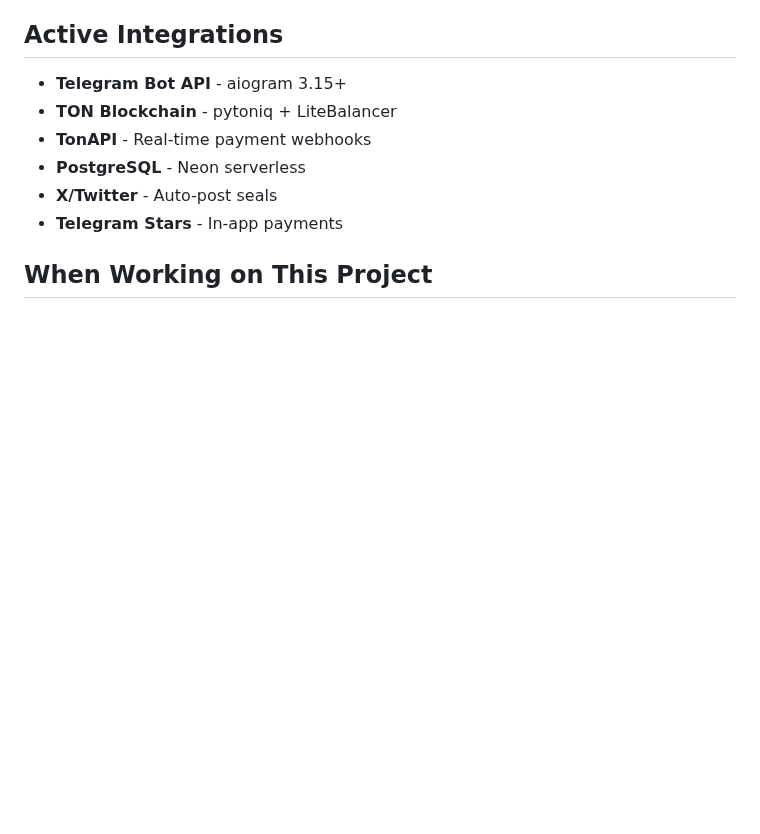
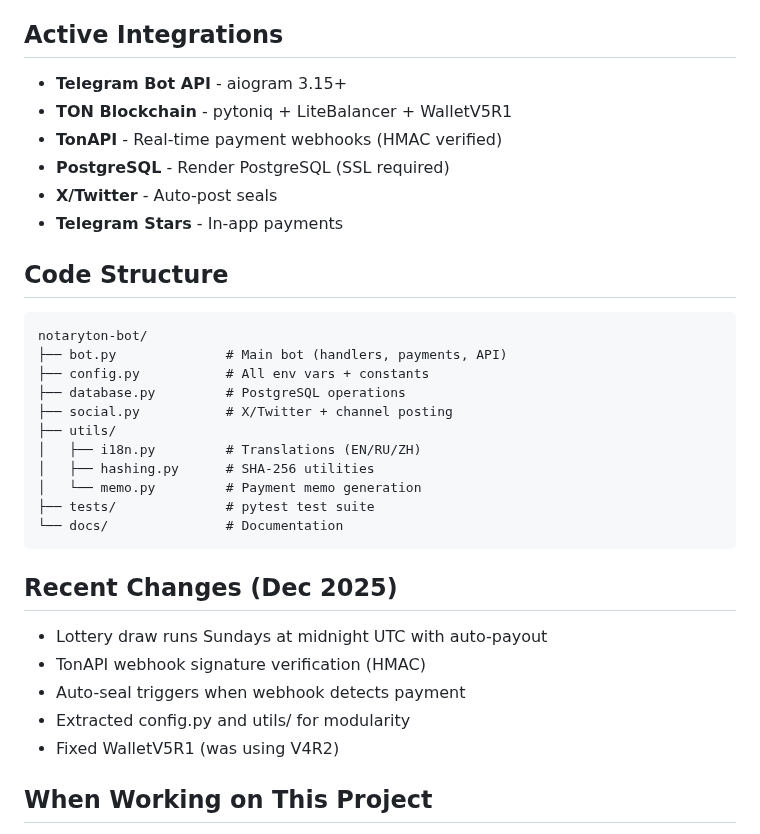
Before and after one commit to cherishwins/notaryton-bot, a Markdown page: .claude/CLAUDE.md, the part around the change. Drawn GitHub-style; blank space fills up the shorter version.

````diff
--- a/.claude/CLAUDE.md
+++ b/.claude/CLAUDE.md
@@ -94,11 +94,35 @@ No wallet connection. No signup. No friction.
 ## Active Integrations
 
 - **Telegram Bot API** - aiogram 3.15+
-- **TON Blockchain** - pytoniq + LiteBalancer
-- **TonAPI** - Real-time payment webhooks
-- **PostgreSQL** - Neon serverless
+- **TON Blockchain** - pytoniq + LiteBalancer + WalletV5R1
+- **TonAPI** - Real-time payment webhooks (HMAC verified)
+- **PostgreSQL** - Render PostgreSQL (SSL required)
 - **X/Twitter** - Auto-post seals
 - **Telegram Stars** - In-app payments
+
+## Code Structure
+
+```
+notaryton-bot/
+├── bot.py              # Main bot (handlers, payments, API)
+├── config.py           # All env vars + constants
+├── database.py         # PostgreSQL operations
+├── social.py           # X/Twitter + channel posting
+├── utils/
+│   ├── i18n.py         # Translations (EN/RU/ZH)
+│   ├── hashing.py      # SHA-256 utilities
+│   └── memo.py         # Payment memo generation
+├── tests/              # pytest test suite
+└── docs/               # Documentation
+```
+
+## Recent Changes (Dec 2025)
+
+- Lottery draw runs Sundays at midnight UTC with auto-payout
+- TonAPI webhook signature verification (HMAC)
+- Auto-seal triggers when webhook detects payment
+- Extracted config.py and utils/ for modularity
+- Fixed WalletV5R1 (was using V4R2)
 
 ## When Working on This Project
 
````
Also changed, not shown: STATUS.md (+44 -30 lines).
